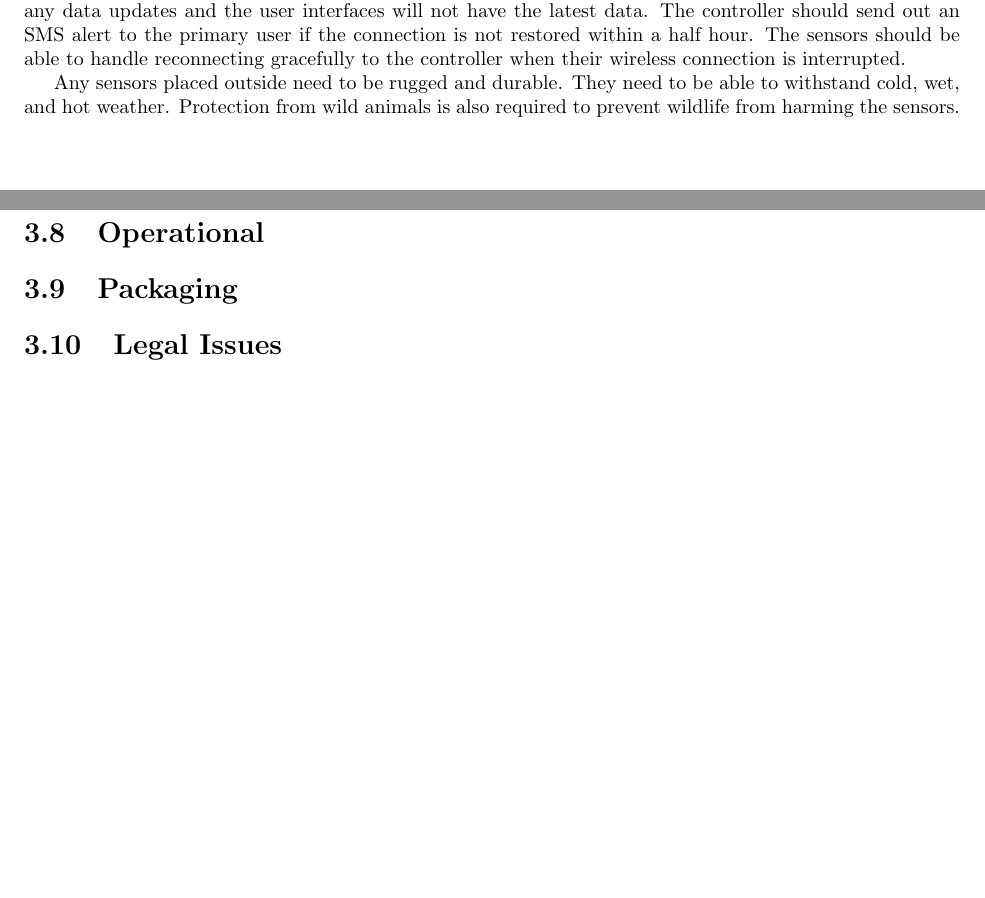
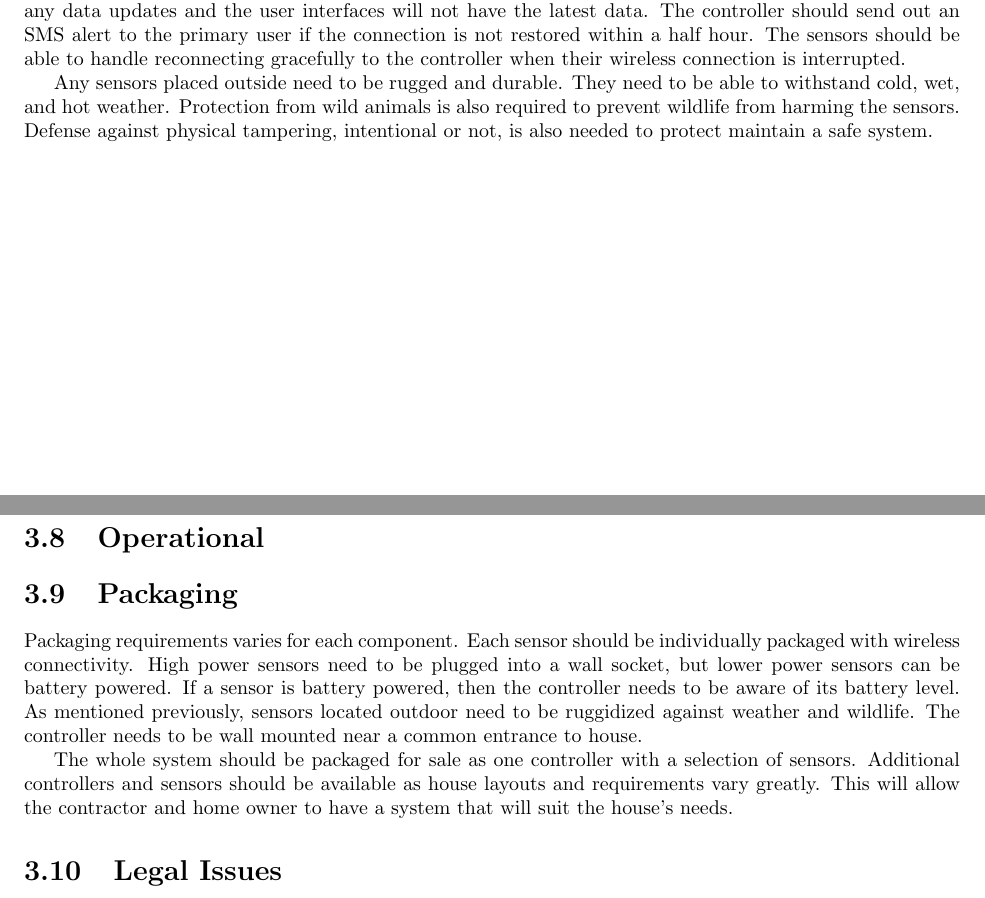
Before and after one commit to kcbanner/ece355-garth, a LaTeX thesis (srs/srs.tex): two parts of pages 13 and 14 of 18, joined at a grey line, cut so that both start at the same text, the shorter picture padded with empty space. Compiled offline with pdfLaTeX.

Commit message:
* non-func req : packaging

```diff
--- a/srs/srs.tex
+++ b/srs/srs.tex
@@ -560,11 +560,9 @@ connection is interrupted.
 
 Any sensors placed outside need to be rugged and durable. They need to be able
 to withstand cold, wet, and hot weather. Protection from wild animals is also
-required to prevent wildlife from harming the sensors.
-
-% - Handles power outages
-% - Any sensor placed outside need to be rugged and durable
-% -
+required to prevent wildlife from harming the sensors. Defense against physical
+tampering, intentional or not, is also needed to protect maintain a safe
+system.
 
 \section{Performance}
 % - Controller needs to be able to handle all of the sensor requests
@@ -582,10 +580,18 @@ required to prevent wildlife from harming the sensors.
 \section{Operational}
 
 \section{Packaging}
-% - Each wireless sensor should be individually packaged
-% - The whole system should be packaged as one unit with additional sensors
-%   available
-% - Outdoor sensors needs to be ruggedized for weather and animals
+Packaging requirements varies for each component. Each sensor should
+be individually packaged with wireless connectivity. High power sensors need to
+be plugged into a wall socket, but lower power sensors can be battery powered.
+If a sensor is battery powered, then the controller needs to be aware of its
+battery level. As mentioned previously, sensors located outdoor need to be
+ruggidized against weather and wildlife. The controller needs to be wall
+mounted near a common entrance to house.
+
+The whole system should be packaged for sale as one controller with a selection
+of sensors. Additional controllers and sensors should be available as house
+layouts and requirements vary greatly. This will allow the contractor and home
+owner to have a system that will suit the house's needs.
 
 \section{Legal Issues}
 % - Residents need to be informed of the legality of video and audio recording
```
